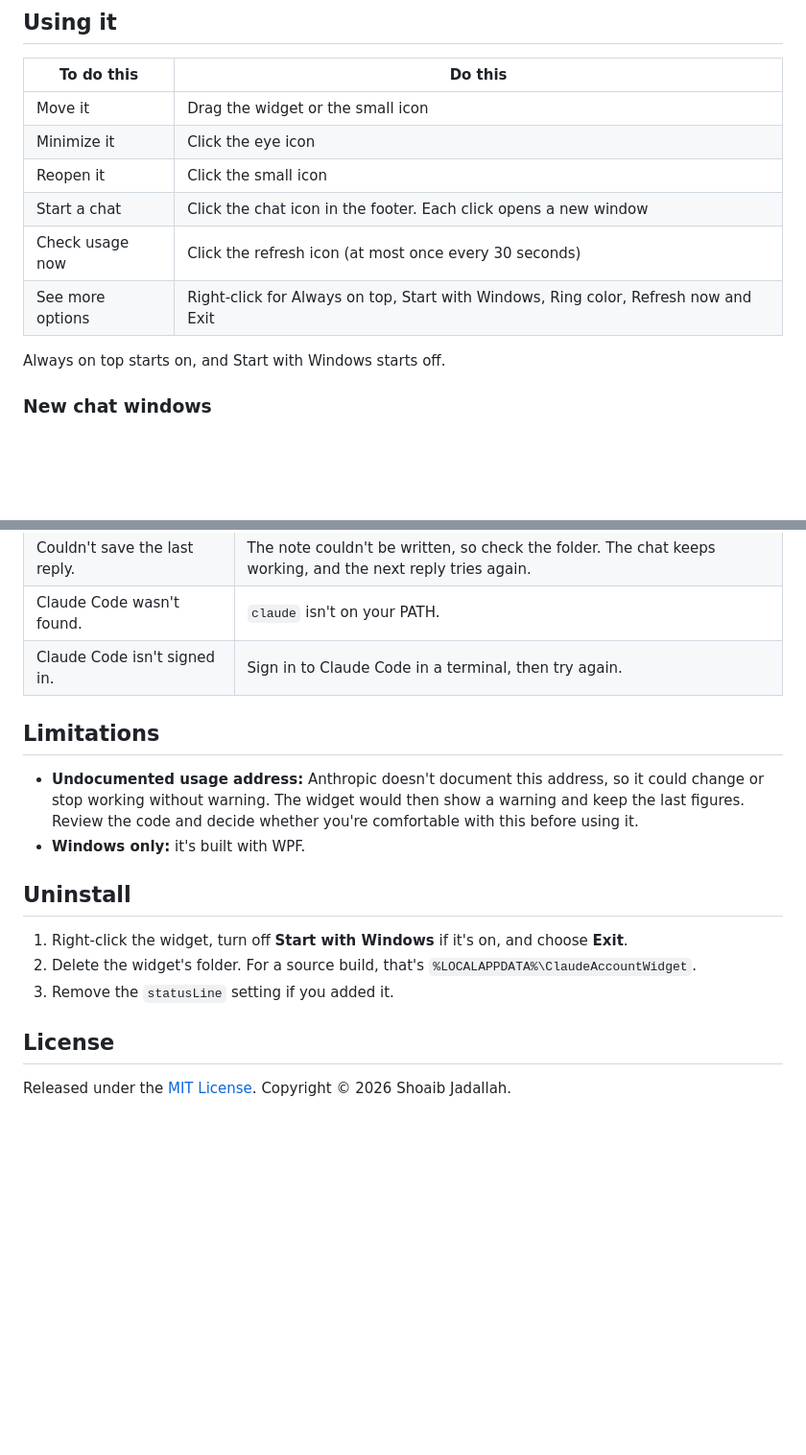
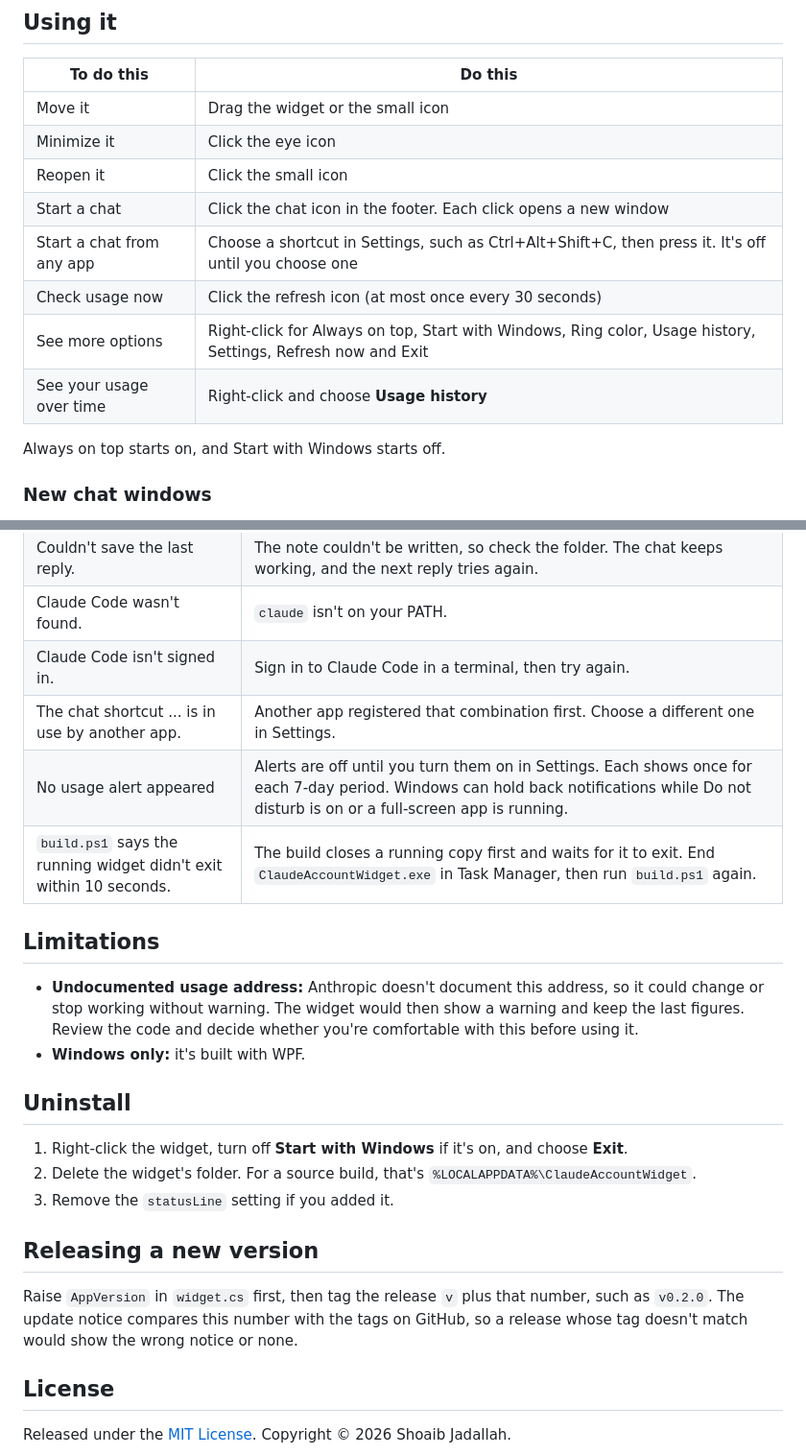
Before and after one commit to Sh0aib-Ja0allah/claude-account-widget, a Markdown page: README.md, 2 parts joined by grey strips. Shown at 96% size. Drawn GitHub-style; blank space fills up the shorter version.

```diff
--- a/README.md
+++ b/README.md
@@ -57,8 +61,10 @@ This compiles the widget with the C# compiler included in Windows and installs i
 | Minimize it | Click the eye icon |
 | Reopen it | Click the small icon |
 | Start a chat | Click the chat icon in the footer. Each click opens a new window |
+| Start a chat from any app | Choose a shortcut in Settings, such as Ctrl+Alt+Shift+C, then press it. It's off until you choose one |
 | Check usage now | Click the refresh icon (at most once every 30 seconds) |
-| See more options | Right-click for Always on top, Start with Windows, Ring color, Refresh now and Exit |
+| See more options | Right-click for Always on top, Start with Windows, Ring color, Usage history, Settings, Refresh now and Exit |
+| See your usage over time | Right-click and choose **Usage history** |
 
 Always on top starts on, and Start with Windows starts off.
 
@@ -193,6 +219,9 @@ The widget saves its usage figures, your email and its settings in its install f
 | Couldn't save the last reply. | The note couldn't be written, so check the folder. The chat keeps working, and the next reply tries again. |
 | Claude Code wasn't found. | `claude` isn't on your PATH. |
 | Claude Code isn't signed in. | Sign in to Claude Code in a terminal, then try again. |
+| The chat shortcut ... is in use by another app. | Another app registered that combination first. Choose a different one in Settings. |
+| No usage alert appeared | Alerts are off until you turn them on in Settings. Each shows once for each 7-day period. Windows can hold back notifications while Do not disturb is on or a full-screen app is running. |
+| `build.ps1` says the running widget didn't exit within 10 seconds. | The build closes a running copy first and waits for it to exit. End `ClaudeAccountWidget.exe` in Task Manager, then run `build.ps1` again. |
 
 ## Limitations
 
@@ -205,6 +234,10 @@ The widget saves its usage figures, your email and its settings in its install f
 2. Delete the widget's folder. For a source build, that's `%LOCALAPPDATA%\ClaudeAccountWidget`.
 3. Remove the `statusLine` setting if you added it.
 
+## Releasing a new version
+
+Raise `AppVersion` in `widget.cs` first, then tag the release `v` plus that number, such as `v0.2.0`. The update notice compares this number with the tags on GitHub, so a release whose tag doesn't match would show the wrong notice or none.
+
 ## License
 
 Released under the [MIT License](LICENSE). Copyright © 2026 Shoaib Jadallah.
```
Also changed, not shown: other parts of README.md (+32 -8 lines), docs/widget.png, 3 other files.
